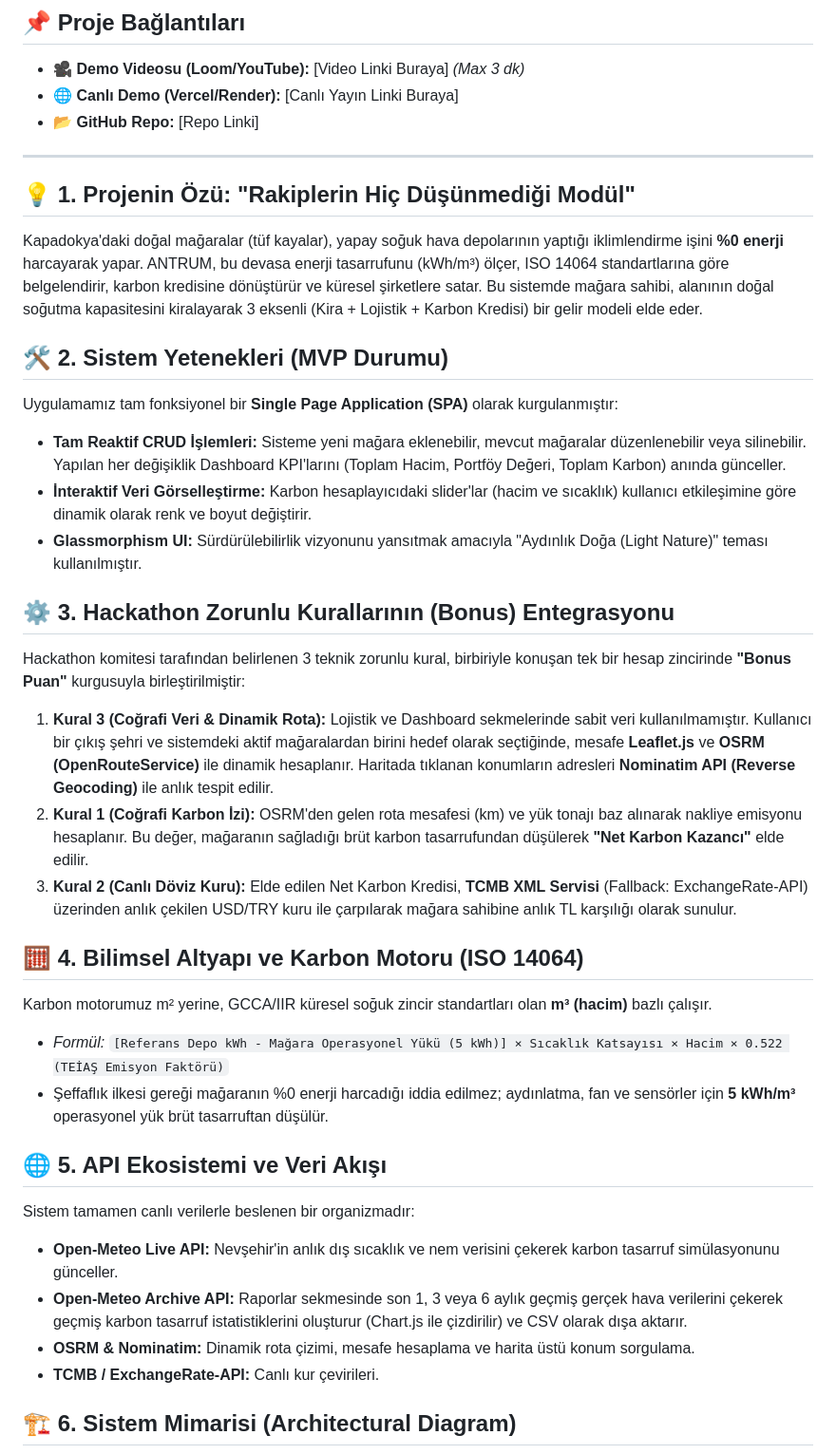
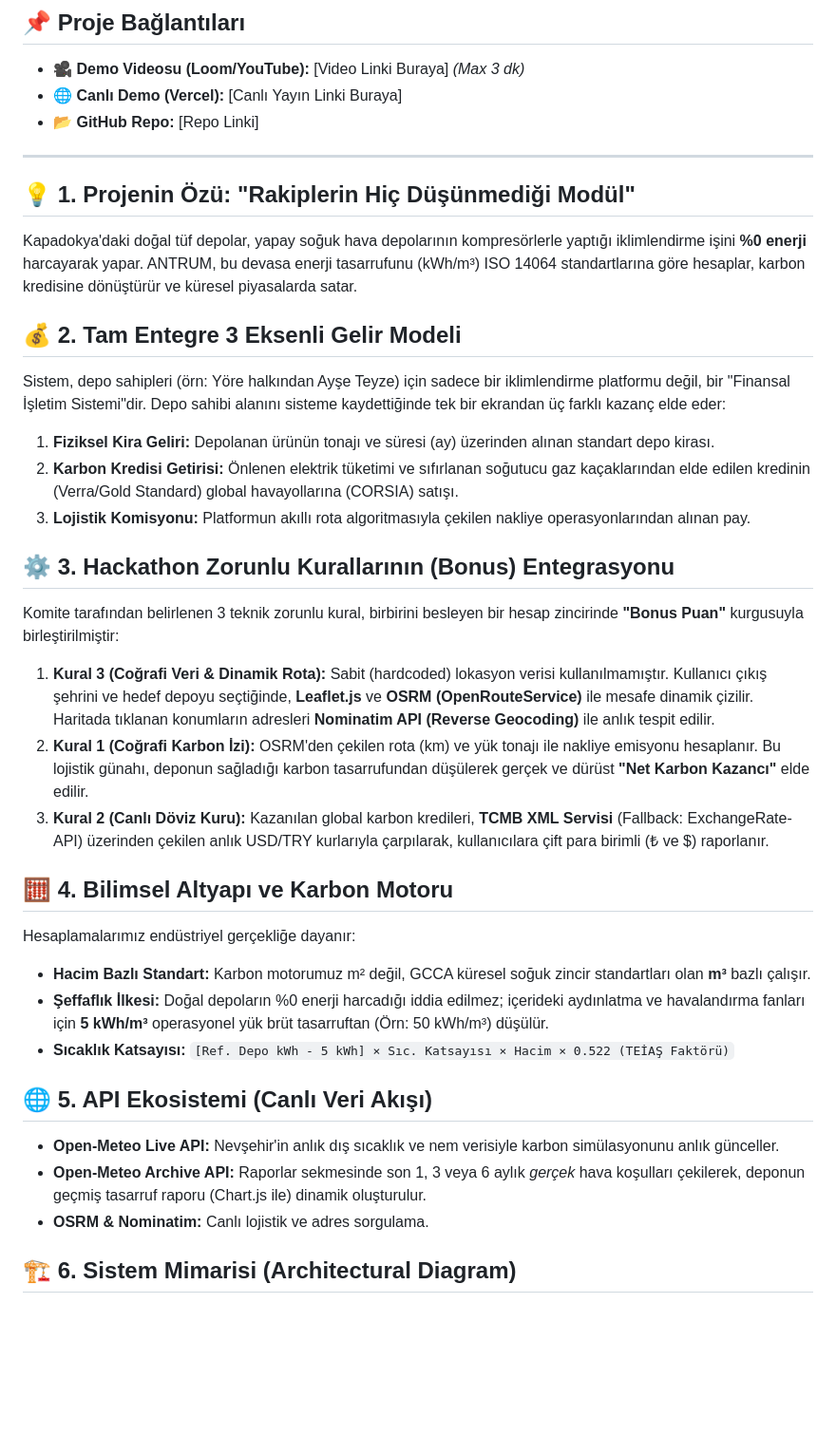
Before and after one commit to haticealshn/Vertex--Antrum, a Markdown page: README.md, the part around one of its changes. Shown at 95% size. Drawn GitHub-style; blank space fills up the shorter version.

```diff
--- a/README.md
+++ b/README.md
@@ -6,38 +6,37 @@
 
 ## 📌 Proje Bağlantıları
 * 🎥 **Demo Videosu (Loom/YouTube):** [Video Linki Buraya] *(Max 3 dk)*
-* 🌐 **Canlı Demo (Vercel/Render):** [Canlı Yayın Linki Buraya]
+* 🌐 **Canlı Demo (Vercel):** [Canlı Yayın Linki Buraya]
 * 📂 **GitHub Repo:** [Repo Linki]
 
 ---
 
 ## 💡 1. Projenin Özü: "Rakiplerin Hiç Düşünmediği Modül"
-Kapadokya'daki doğal mağaralar (tüf kayalar), yapay soğuk hava depolarının yaptığı iklimlendirme işini **%0 enerji** harcayarak yapar. ANTRUM, bu devasa enerji tasarrufunu (kWh/m³) ölçer, ISO 14064 standartlarına göre belgelendirir, karbon kredisine dönüştürür ve küresel şirketlere satar. Bu sistemde mağara sahibi, alanının doğal soğutma kapasitesini kiralayarak 3 eksenli (Kira + Lojistik + Karbon Kredisi) bir gelir modeli elde eder.
+Kapadokya'daki doğal tüf depolar, yapay soğuk hava depolarının kompresörlerle yaptığı iklimlendirme işini **%0 enerji** harcayarak yapar. ANTRUM, bu devasa enerji tasarrufunu (kWh/m³) ISO 14064 standartlarına göre hesaplar, karbon kredisine dönüştürür ve küresel piyasalarda satar.
 
-## 🛠️ 2. Sistem Yetenekleri (MVP Durumu)
-Uygulamamız tam fonksiyonel bir **Single Page Application (SPA)** olarak kurgulanmıştır:
-* **Tam Reaktif CRUD İşlemleri:** Sisteme yeni mağara eklenebilir, mevcut mağaralar düzenlenebilir veya silinebilir. Yapılan her değişiklik Dashboard KPI'larını (Toplam Hacim, Portföy Değeri, Toplam Karbon) anında günceller.
-* **İnteraktif Veri Görselleştirme:** Karbon hesaplayıcıdaki slider'lar (hacim ve sıcaklık) kullanıcı etkileşimine göre dinamik olarak renk ve boyut değiştirir.
-* **Glassmorphism UI:** Sürdürülebilirlik vizyonunu yansıtmak amacıyla "Aydınlık Doğa (Light Nature)" teması kullanılmıştır.
+## 💰 2. Tam Entegre 3 Eksenli Gelir Modeli
+Sistem, depo sahipleri (örn: Yöre halkından Ayşe Teyze) için sadece bir iklimlendirme platformu değil, bir "Finansal İşletim Sistemi"dir. Depo sahibi alanını sisteme kaydettiğinde tek bir ekrandan üç farklı kazanç elde eder:
+1. **Fiziksel Kira Geliri:** Depolanan ürünün tonajı ve süresi (ay) üzerinden alınan standart depo kirası.
+2. **Karbon Kredisi Getirisi:** Önlenen elektrik tüketimi ve sıfırlanan soğutucu gaz kaçaklarından elde edilen kredinin (Verra/Gold Standard) global havayollarına (CORSIA) satışı.
+3. **Lojistik Komisyonu:** Platformun akıllı rota algoritmasıyla çekilen nakliye operasyonlarından alınan pay.
 
 ## ⚙️ 3. Hackathon Zorunlu Kurallarının (Bonus) Entegrasyonu
-Hackathon komitesi tarafından belirlenen 3 teknik zorunlu kural, birbiriyle konuşan tek bir hesap zincirinde **"Bonus Puan"** kurgusuyla birleştirilmiştir:
+Komite tarafından belirlenen 3 teknik zorunlu kural, birbirini besleyen bir hesap zincirinde **"Bonus Puan"** kurgusuyla birleştirilmiştir:
 
-1. **Kural 3 (Coğrafi Veri & Dinamik Rota):** Lojistik ve Dashboard sekmelerinde sabit veri kullanılmamıştır. Kullanıcı bir çıkış şehri ve sistemdeki aktif mağaralardan birini hedef olarak seçtiğinde, mesafe **Leaflet.js** ve **OSRM (OpenRouteService)** ile dinamik hesaplanır. Haritada tıklanan konumların adresleri **Nominatim API (Reverse Geocoding)** ile anlık tespit edilir.
-2. **Kural 1 (Coğrafi Karbon İzi):** OSRM'den gelen rota mesafesi (km) ve yük tonajı baz alınarak nakliye emisyonu hesaplanır. Bu değer, mağaranın sağladığı brüt karbon tasarrufundan düşülerek **"Net Karbon Kazancı"** elde edilir.
-3. **Kural 2 (Canlı Döviz Kuru):** Elde edilen Net Karbon Kredisi, **TCMB XML Servisi** (Fallback: ExchangeRate-API) üzerinden anlık çekilen USD/TRY kuru ile çarpılarak mağara sahibine anlık TL karşılığı olarak sunulur.
+1. **Kural 3 (Coğrafi Veri & Dinamik Rota):** Sabit (hardcoded) lokasyon verisi kullanılmamıştır. Kullanıcı çıkış şehrini ve hedef depoyu seçtiğinde, **Leaflet.js** ve **OSRM (OpenRouteService)** ile mesafe dinamik çizilir. Haritada tıklanan konumların adresleri **Nominatim API (Reverse Geocoding)** ile anlık tespit edilir.
+2. **Kural 1 (Coğrafi Karbon İzi):** OSRM'den çekilen rota (km) ve yük tonajı ile nakliye emisyonu hesaplanır. Bu lojistik günahı, deponun sağladığı karbon tasarrufundan düşülerek gerçek ve dürüst **"Net Karbon Kazancı"** elde edilir.
+3. **Kural 2 (Canlı Döviz Kuru):** Kazanılan global karbon kredileri, **TCMB XML Servisi** (Fallback: ExchangeRate-API) üzerinden çekilen anlık USD/TRY kurlarıyla çarpılarak, kullanıcılara çift para birimli (₺ ve $) raporlanır.
 
-## 🧮 4. Bilimsel Altyapı ve Karbon Motoru (ISO 14064)
-Karbon motorumuz m² yerine, GCCA/IIR küresel soğuk zincir standartları olan **m³ (hacim)** bazlı çalışır.
-* *Formül:* `[Referans Depo kWh - Mağara Operasyonel Yükü (5 kWh)] × Sıcaklık Katsayısı × Hacim × 0.522 (TEİAŞ Emisyon Faktörü)`
-* Şeffaflık ilkesi gereği mağaranın %0 enerji harcadığı iddia edilmez; aydınlatma, fan ve sensörler için **5 kWh/m³** operasyonel yük brüt tasarruftan düşülür.
+## 🧮 4. Bilimsel Altyapı ve Karbon Motoru
+Hesaplamalarımız endüstriyel gerçekliğe dayanır:
+* **Hacim Bazlı Standart:** Karbon motorumuz m² değil, GCCA küresel soğuk zincir standartları olan **m³** bazlı çalışır.
+* **Şeffaflık İlkesi:** Doğal depoların %0 enerji harcadığı iddia edilmez; içerideki aydınlatma ve havalandırma fanları için **5 kWh/m³** operasyonel yük brüt tasarruftan (Örn: 50 kWh/m³) düşülür.
+* **Sıcaklık Katsayısı:** `[Ref. Depo kWh - 5 kWh] × Sıc. Katsayısı × Hacim × 0.522 (TEİAŞ Faktörü)`
 
-## 🌐 5. API Ekosistemi ve Veri Akışı
-Sistem tamamen canlı verilerle beslenen bir organizmadır:
-* **Open-Meteo Live API:** Nevşehir'in anlık dış sıcaklık ve nem verisini çekerek karbon tasarruf simülasyonunu günceller.
-* **Open-Meteo Archive API:** Raporlar sekmesinde son 1, 3 veya 6 aylık geçmiş gerçek hava verilerini çekerek geçmiş karbon tasarruf istatistiklerini oluşturur (Chart.js ile çizdirilir) ve CSV olarak dışa aktarır.
-* **OSRM & Nominatim:** Dinamik rota çizimi, mesafe hesaplama ve harita üstü konum sorgulama.
-* **TCMB / ExchangeRate-API:** Canlı kur çevirileri.
+## 🌐 5. API Ekosistemi (Canlı Veri Akışı)
+* **Open-Meteo Live API:** Nevşehir'in anlık dış sıcaklık ve nem verisiyle karbon simülasyonunu anlık günceller.
+* **Open-Meteo Archive API:** Raporlar sekmesinde son 1, 3 veya 6 aylık *gerçek* hava koşulları çekilerek, deponun geçmiş tasarruf raporu (Chart.js ile) dinamik oluşturulur.
+* **OSRM & Nominatim:** Canlı lojistik ve adres sorgulama.
 
 ## 🏗️ 6. Sistem Mimarisi (Architectural Diagram)
 
```
Also changed, not shown: other parts of README.md (+6 -6 lines).
